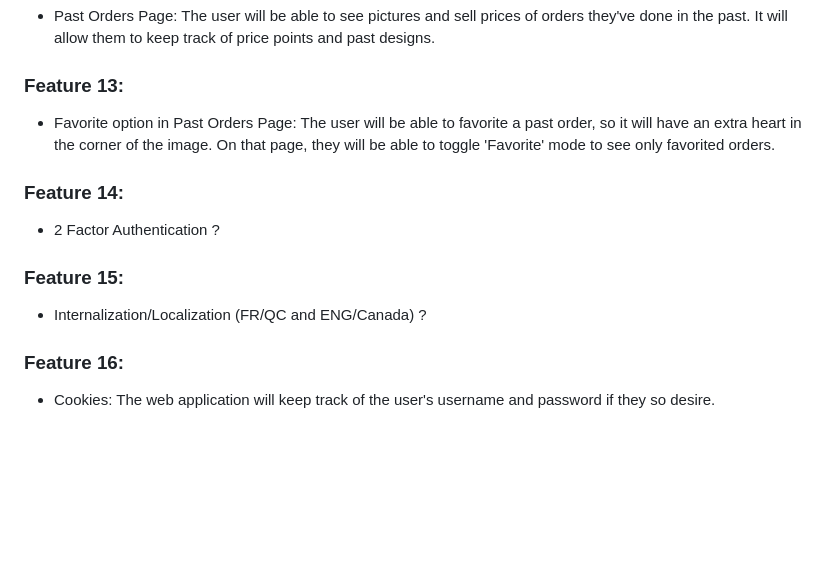
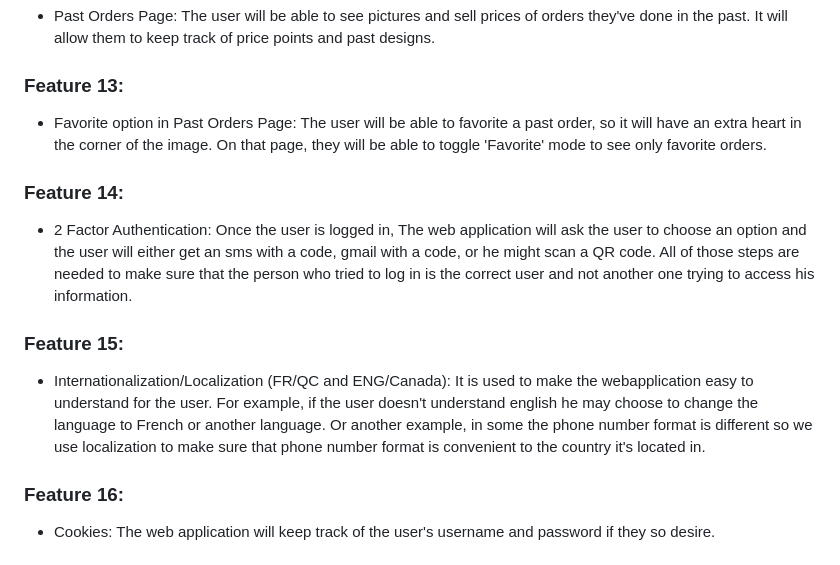
Before and after one commit to YassElya/EcommerceProject, a Markdown page: README.md, the part around the change. GitHub-like rendering; blank space fills up the shorter version.

```diff
--- a/README.md
+++ b/README.md
@@ -45,10 +45,10 @@ Basic tables will be the following -> Balloons, Items, Clients, and Status table
 ### Feature 12:
 - Past Orders Page: The user will be able to see pictures and sell prices of orders they've done in the past. It will allow them to keep track of price points and past designs.
 ### Feature 13:
-- Favorite option in Past Orders Page: The user will be able to favorite a past order, so it will have an extra heart in the corner of the image. On that page, they will be able to toggle 'Favorite' mode to see only favorited orders.
+- Favorite option in Past Orders Page: The user will be able to favorite a past order, so it will have an extra heart in the corner of the image. On that page, they will be able to toggle 'Favorite' mode to see only favorite orders.
 ### Feature 14:
-- 2 Factor Authentication ?
+- 2 Factor Authentication: Once the user is logged in, The web application will ask the user to choose an option and the user will either get an sms with a code, gmail with a code, or he might scan a QR code. All of those steps are needed to make sure that the person who tried to log in is the correct user and not another one trying to access his information.
 ### Feature 15:
-- Internalization/Localization (FR/QC and ENG/Canada) ?
+- Internationalization/Localization (FR/QC and ENG/Canada): It is used to make the webapplication easy to understand for the user. For example, if the user doesn't understand english he may choose to change the language to French or another language. Or another example, in some the phone number format is different so we use localization to make sure that phone number format is convenient to the country it's located in.
 ### Feature 16:
 - Cookies: The web application will keep track of the user's username and password if they so desire.
```
